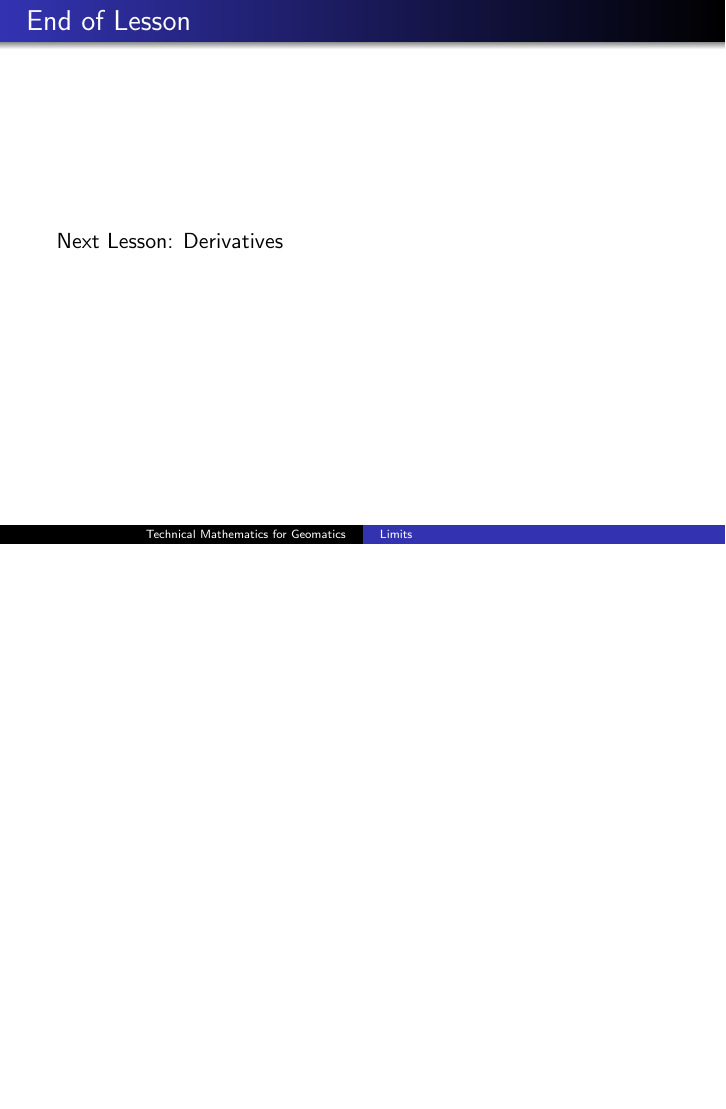
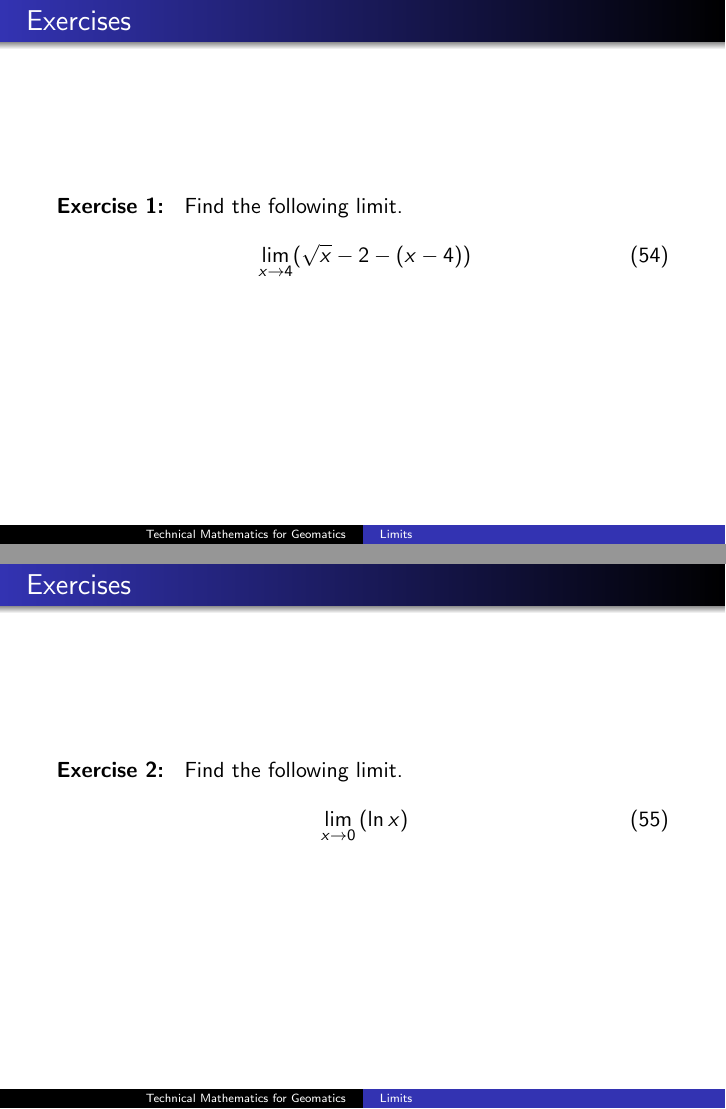
Before and after one commit to befu29aj/cocalc-8163, LaTeX slides (gc-02-Limits.tex): page 36 of 36 before the commit and pages 36 and 37 of 48 after it, the two joined at a grey line, the shorter picture padded with empty space. Compiled offline with pdfLaTeX.

Commit message:
gc-02-Limits.tex

```diff
--- a/gc-02-Limits.tex
+++ b/gc-02-Limits.tex
@@ -526,3 +526,26 @@ Here is a summary of methods to use to find limits.
 \end{enumerate}
 \end{frame}
 
+% many of these exercises are from symbolab.com
+
+\begin{frame}
+  \frametitle{Exercises}
+  {\ubung} Find the following limit.
+\begin{equation}
+  \label{eq:voiqueez}
+  \lim_{x\rightarrow{}4}(\sqrt{x}-2-(x-4))
+\end{equation}
+\end{frame}
+
+\begin{frame}
+  \frametitle{Exercises}
+  {\ubung} Find the following limit.
+\begin{equation}
+  \label{eq:eiwainge}
+  \lim_{x\rightarrow{}0}\left(\ln{}x\right)
+\end{equation}
+\end{frame}
+
+\begin{frame}
+    \frametitle{Exercises}
+    {\ubung} Find the following limit.
@@ -528,0 +559,2 @@ Here is a summary of methods to use to find limits.
+  \frametitle{Exercises}
+  {\ubung} Find the following limit.
@@ -528,0 +568,2 @@ Here is a summary of methods to use to find limits.
+  \frametitle{Exercises}
+  {\ubung} Find the following limit.
@@ -528,0 +577,2 @@ Here is a summary of methods to use to find limits.
+  \frametitle{Exercises}
+  {\ubung} Find the following limit.
@@ -528,0 +586,2 @@ Here is a summary of methods to use to find limits.
+  \frametitle{Exercises}
+  {\ubung} Find the following limit.
@@ -528,0 +595,2 @@ Here is a summary of methods to use to find limits.
+  \frametitle{Exercises}
+  {\ubung} Find the following limit.
@@ -528,0 +604,2 @@ Here is a summary of methods to use to find limits.
+  \frametitle{Exercises}
+  {\ubung} Find the following limit.
@@ -528,0 +613,2 @@ Here is a summary of methods to use to find limits.
+  \frametitle{Exercises}
+  {\ubung} Find the following limit.
@@ -528,0 +622,2 @@ Here is a summary of methods to use to find limits.
+  \frametitle{Exercises}
+  {\ubung} Find the following limit.
@@ -528,0 +631,2 @@ Here is a summary of methods to use to find limits.
+  \frametitle{Exercises}
+  {\ubung} Find the following limit.
```
Also changed, not shown: gc-lab-01-limits.tex (+4 -0 lines), gc-02-Limits.tex (69 more changed lines), 1 other file.
